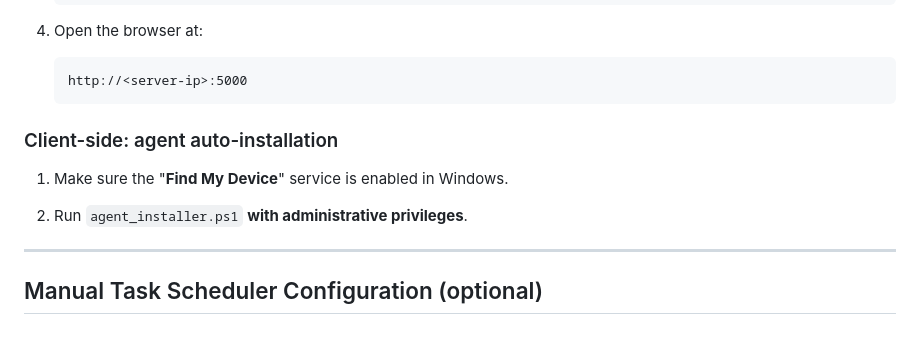
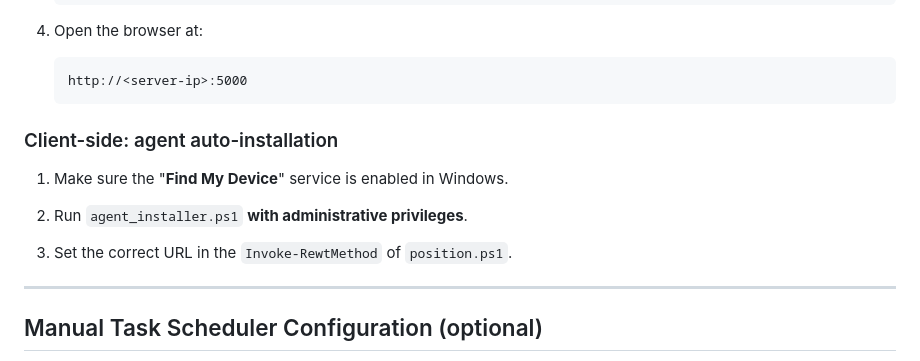
Before and after one commit to Uriel-SG/WinTrack, a Markdown page: README.md, the part around the change. Drawn GitHub-style; blank space fills up the shorter version.

````diff
--- a/README.md
+++ b/README.md
@@ -52,11 +52,14 @@
     http://<server-ip>:5000
     ```
 
+
 ### Client-side: agent auto-installation
 
 1. Make sure the "**Find My Device**" service is enabled in Windows.
 
 2. Run `agent_installer.ps1` **with administrative privileges**.
+
+3. Set the correct URL in the `Invoke-RewtMethod` of `position.ps1`.
 
 ---
 
````
